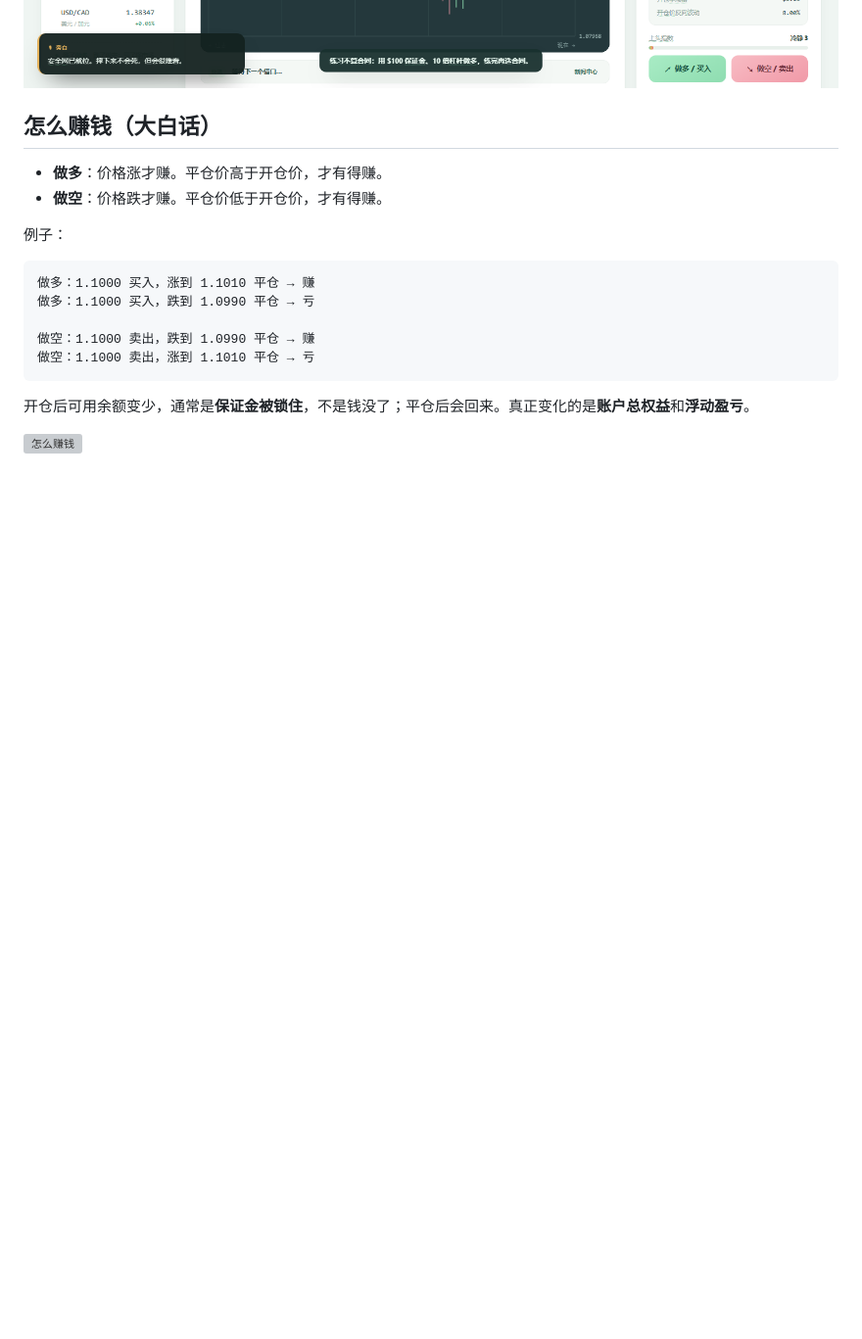
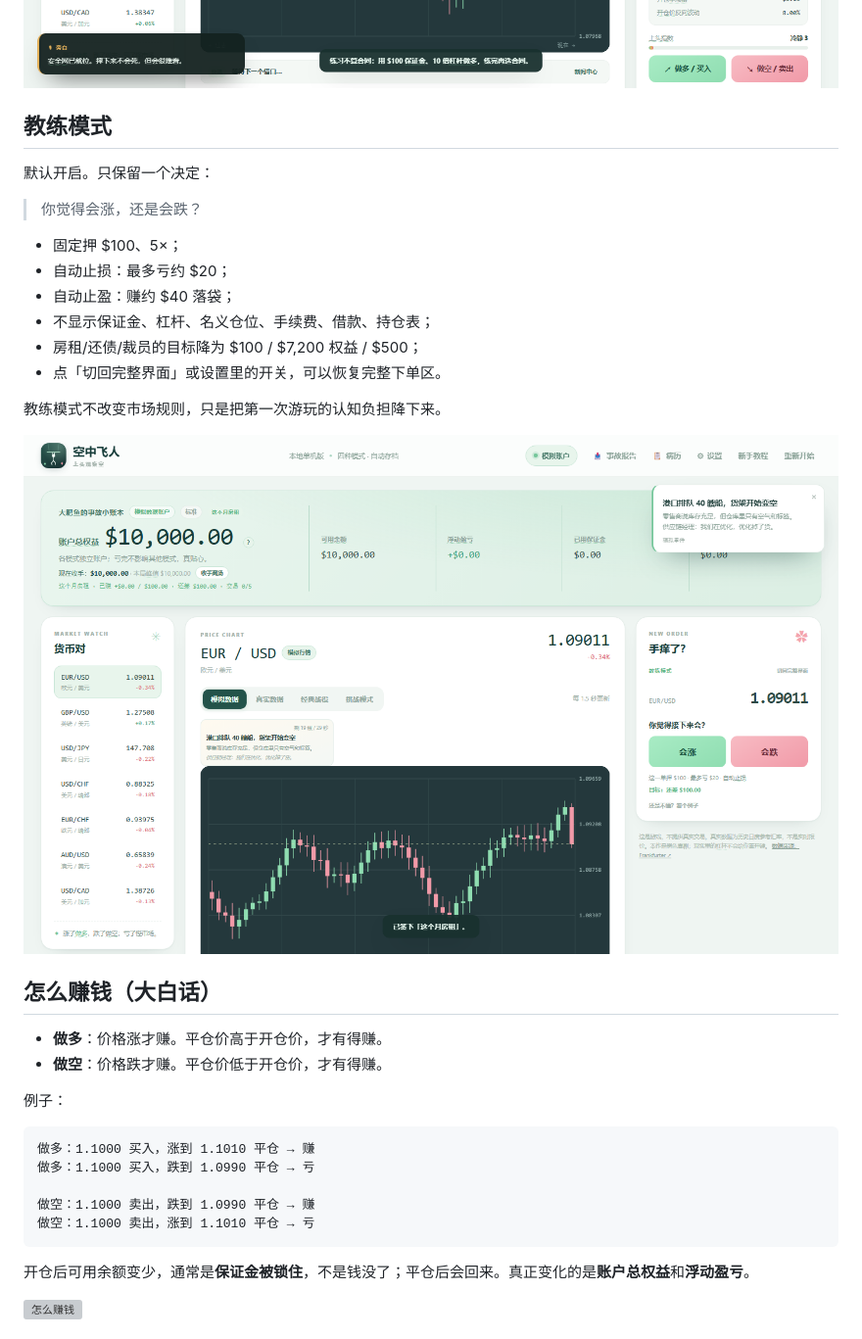
Before and after one commit to pzc20041130/air-trapeze, a Markdown page: README.md, the part around the change. Shown: that part at 98% size. Drawn GitHub-style; pictures changed too: screenshots/coach-mode.png (added); blank space fills up the shorter version; grey boxes are pictures that could not be loaded.

Commit message:
Add coach mode: simplified order flow, auto risk, lower targets

```diff
--- a/README.md
+++ b/README.md
@@ -46,6 +46,23 @@ node server.js
 手机端底部常驻交易条：可用余额、当前持仓浮盈、做多、做空，不用滚回下单区。
 
 ![新手练习](screenshots/onboarding-practice.png)
+
+## 教练模式
+
+默认开启。只保留一个决定：
+
+> 你觉得会涨，还是会跌？
+
+- 固定押 $100、5×；
+- 自动止损：最多亏约 $20；
+- 自动止盈：赚约 $40 落袋；
+- 不显示保证金、杠杆、名义仓位、手续费、借款、持仓表；
+- 房租/还债/裁员的目标降为 $100 / $7,200 权益 / $500；
+- 点「切回完整界面」或设置里的开关，可以恢复完整下单区。
+
+教练模式不改变市场规则，只是把第一次游玩的认知负担降下来。
+
+![教练模式](screenshots/coach-mode.png)
 
 ## 怎么赚钱（大白话）
 
```
Also changed, not shown: 5 other files.
